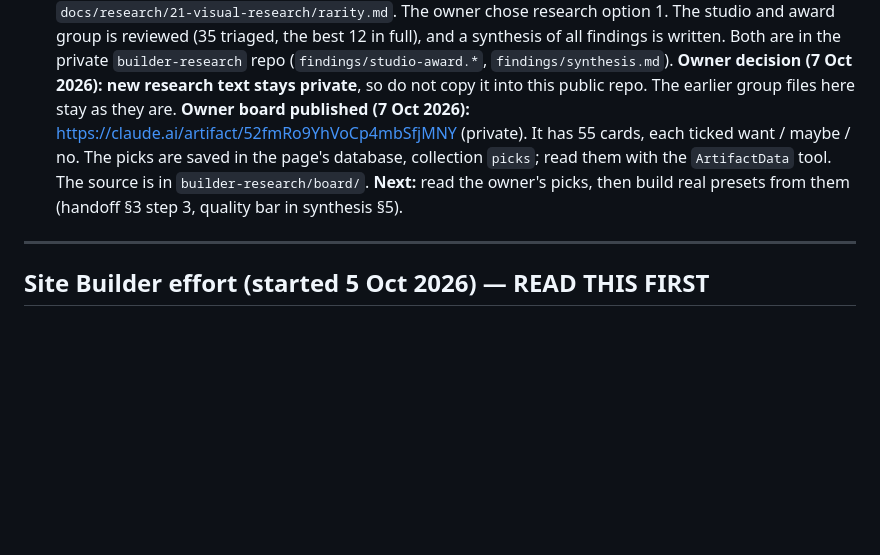
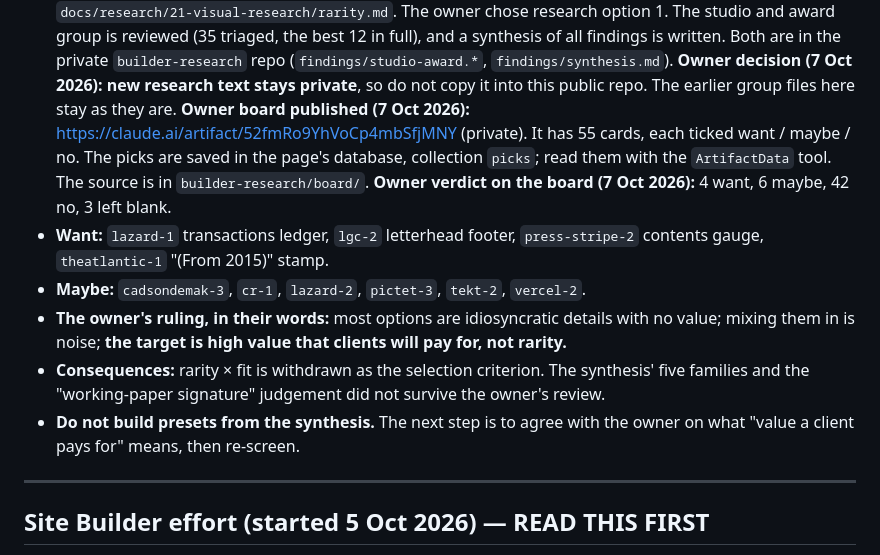
Before and after one commit to phuwanutkhodop/accountingsite.github.io, a Markdown page: PROJECT-STATUS.md, the part around the change. GitHub-like rendering; blank space fills up the shorter version.

Commit message:
Status: owner verdict on the #21 board (value, not rarity)
Co-Authored-By: Claude Opus 5.5 <noreply@anthropic.com>

```diff
--- a/PROJECT-STATUS.md
+++ b/PROJECT-STATUS.md
@@ -17,7 +17,13 @@
 **Owner verdict on #21 (6 Oct 2026): the sample designs are not commercial grade; #21 is reopened.** The format stands. Real presets come from **visual research of top professional work**: 92 sites captured, 114 findings from 4 groups so far, and the images are in the private repo `builder-research`.
 **➡ Next session (local, from 7 Oct 2026): read `docs/handoff/2026-10-07-cloud-to-local.md` first.** It lists where everything is, the owner's pending choice (how much more research), and the remaining steps: rarity numbers → a board for the owner → real presets.
 **7 Oct 2026 (first local session):** moved to this computer (`builder-research` cloned next to this folder; PR #46 merged). Rarity numbers done: `docs/research/21-visual-research/rarity.md`. The owner chose research option 1. The studio and award group is reviewed (35 triaged, the best 12 in full), and a synthesis of all findings is written. Both are in the private `builder-research` repo (`findings/studio-award.*`, `findings/synthesis.md`). **Owner decision (7 Oct 2026): new research text stays private**, so do not copy it into this public repo. The earlier group files here stay as they are.
-**Owner board published (7 Oct 2026):** https://claude.ai/artifact/52fmRo9YhVoCp4mbSfjMNY (private). It has 55 cards, each ticked want / maybe / no. The picks are saved in the page's database, collection `picks`; read them with the `ArtifactData` tool. The source is in `builder-research/board/`. **Next:** read the owner's picks, then build real presets from them (handoff §3 step 3, quality bar in synthesis §5).
+**Owner board published (7 Oct 2026):** https://claude.ai/artifact/52fmRo9YhVoCp4mbSfjMNY (private). It has 55 cards, each ticked want / maybe / no. The picks are saved in the page's database, collection `picks`; read them with the `ArtifactData` tool. The source is in `builder-research/board/`.
+**Owner verdict on the board (7 Oct 2026):** 4 want, 6 maybe, 42 no, 3 left blank.
+- **Want:** `lazard-1` transactions ledger, `lgc-2` letterhead footer, `press-stripe-2` contents gauge, `theatlantic-1` "(From 2015)" stamp.
+- **Maybe:** `cadsondemak-3`, `cr-1`, `lazard-2`, `pictet-3`, `tekt-2`, `vercel-2`.
+- **The owner's ruling, in their words:** most options are idiosyncratic details with no value; mixing them in is noise; **the target is high value that clients will pay for, not rarity.**
+- **Consequences:** rarity × fit is withdrawn as the selection criterion. The synthesis' five families and the "working-paper signature" judgement did not survive the owner's review.
+- **Do not build presets from the synthesis.** The next step is to agree with the owner on what "value a client pays for" means, then re-screen.
 ---
 
 ## Site Builder effort (started 5 Oct 2026) — READ THIS FIRST
```
